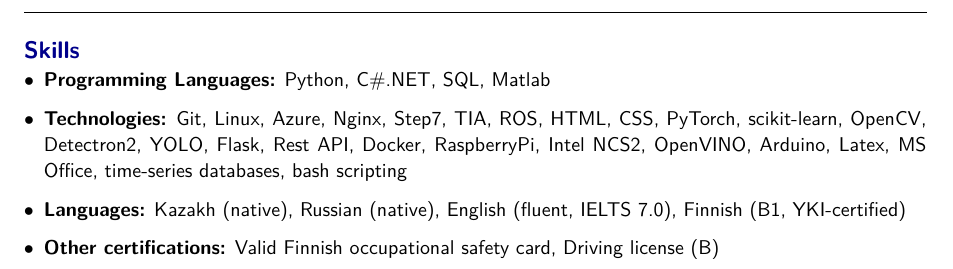
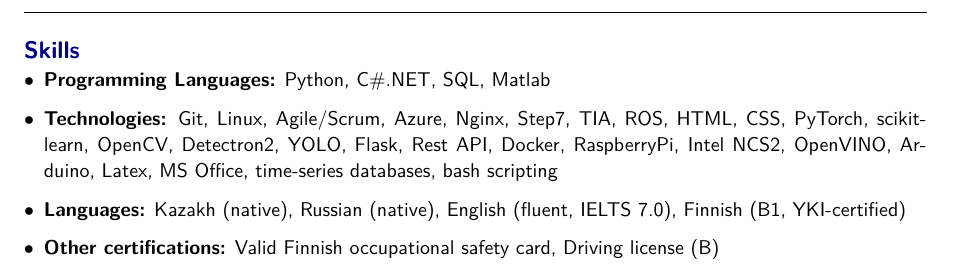
Before and after one commit to darkhan-s/myCV, a LaTeX CV (SaidnassimovDarkhanCV.tex): part of page 2 of 2, cut so that both start at the same text. Compiled offline with pdfLaTeX.

Commit message:
adding agile

```diff
--- a/SaidnassimovDarkhanCV.tex
+++ b/SaidnassimovDarkhanCV.tex
@@ -127,7 +127,7 @@
 \section*{Skills}
 \begin{itemize}
     \item \textbf{Programming Languages:} Python, C\#.NET, SQL, Matlab
-    \item \textbf{Technologies:} Git, Linux, Azure, Nginx, Step7, TIA, ROS, HTML, CSS, PyTorch, scikit-learn, OpenCV, Detectron2, YOLO, Flask, Rest API, Docker, RaspberryPi, Intel NCS2, OpenVINO, Arduino, Latex, MS Office, time-series databases, bash scripting
+    \item \textbf{Technologies:} Git, Linux, Agile/Scrum, Azure, Nginx, Step7, TIA, ROS, HTML, CSS, PyTorch, scikit-learn, OpenCV, Detectron2, YOLO, Flask, Rest API, Docker, RaspberryPi, Intel NCS2, OpenVINO, Arduino, Latex, MS Office, time-series databases, bash scripting
     \item \textbf{Languages:} Kazakh (native), Russian (native), English (fluent, IELTS 7.0), Finnish (B1, YKI-certified)
     \item \textbf{Other certifications:} Valid Finnish occupational safety card, Driving license (B)
 \end{itemize}
```
